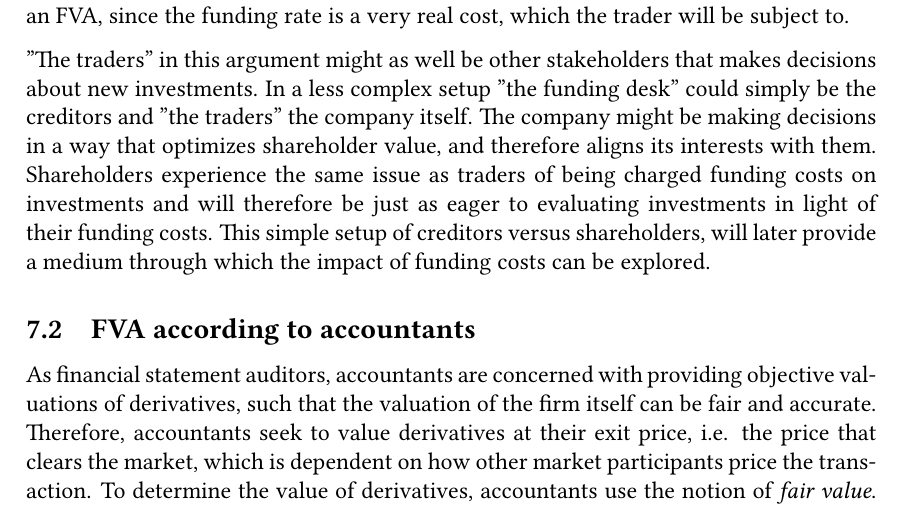
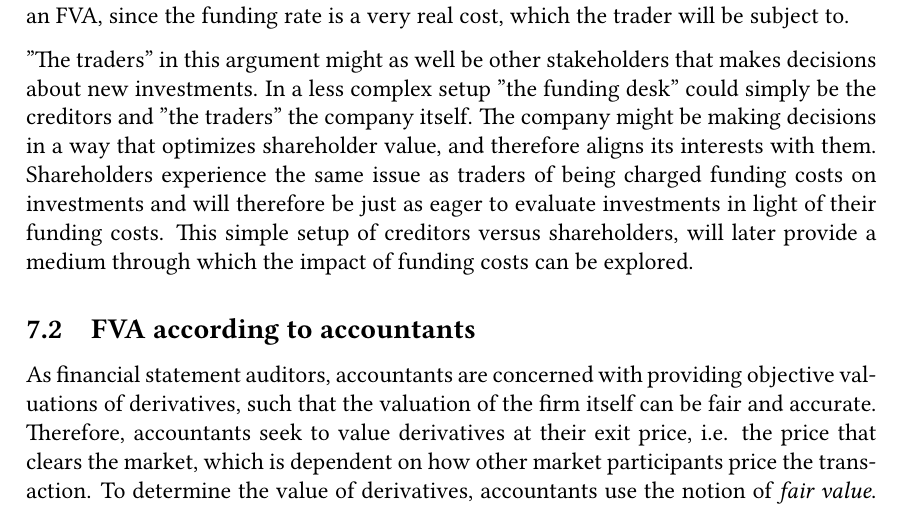
Before and after one commit to sebastianbaltser/master-thesis, a LaTeX thesis (thesis/main.tex, which reads thesis/content/body-matter/fva-debate/summary-of-fva-debate.tex): part of page 25 of 84, cut so that both start at the same text. Compiled offline with pdfLaTeX.

Commit message:
Fix grammar

```diff
--- a/thesis/content/body-matter/fva-debate/summary-of-fva-debate.tex
+++ b/thesis/content/body-matter/fva-debate/summary-of-fva-debate.tex
@@ -56,7 +56,7 @@
             The company might be making decisions in a way that optimizes shareholder value,
             and therefore aligns its interests with them.
             Shareholders experience the same issue as traders of being charged funding costs on investments
-            and will therefore be just as eager to evaluating investments in light of their funding costs.
+            and will therefore be just as eager to evaluate investments in light of their funding costs.
             This simple setup of creditors versus shareholders,
             will later provide a medium through which the impact of funding costs can be explored.
 
```
